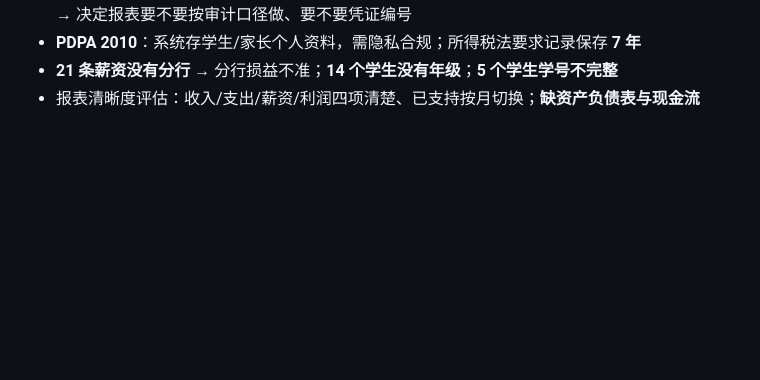
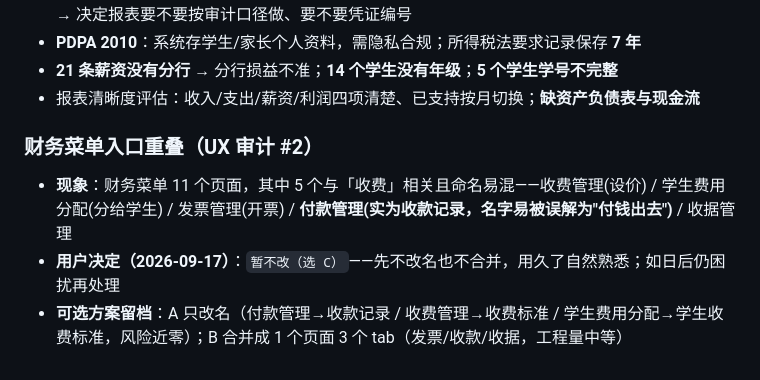
Before and after one commit to pjpc-01/pjpc-app-html, a Markdown page: PRIORITY.md, the part around the change. Drawn GitHub-style; blank space fills up the shorter version.

Commit message:
PRIORITY:财务菜单入口重叠 用户选择暂不改(方案留档)

```diff
--- a/PRIORITY.md
+++ b/PRIORITY.md
@@ -79,3 +79,8 @@
 - **PDPA 2010**：系统存学生/家长个人资料，需隐私合规；所得税法要求记录保存 **7 年**
 - **21 条薪资没有分行** → 分行损益不准；**14 个学生没有年级**；**5 个学生学号不完整**
 - 报表清晰度评估：收入/支出/薪资/利润四项清楚、已支持按月切换；**缺资产负债表与现金流**
+
+### 财务菜单入口重叠（UX 审计 #2）
+- **现象**：财务菜单 11 个页面，其中 5 个与「收费」相关且命名易混——收费管理(设价) / 学生费用分配(分给学生) / 发票管理(开票) / **付款管理(实为收款记录，名字易被误解为"付钱出去")** / 收据管理
+- **用户决定（2026-09-17）**：`暂不改（选 C）`——先不改名也不合并，用久了自然熟悉；如日后仍困扰再处理
+- **可选方案留档**：A 只改名（付款管理→收款记录 / 收费管理→收费标准 / 学生费用分配→学生收费标准，风险近零）；B 合并成 1 个页面 3 个 tab（发票/收款/收据，工程量中等）
```
